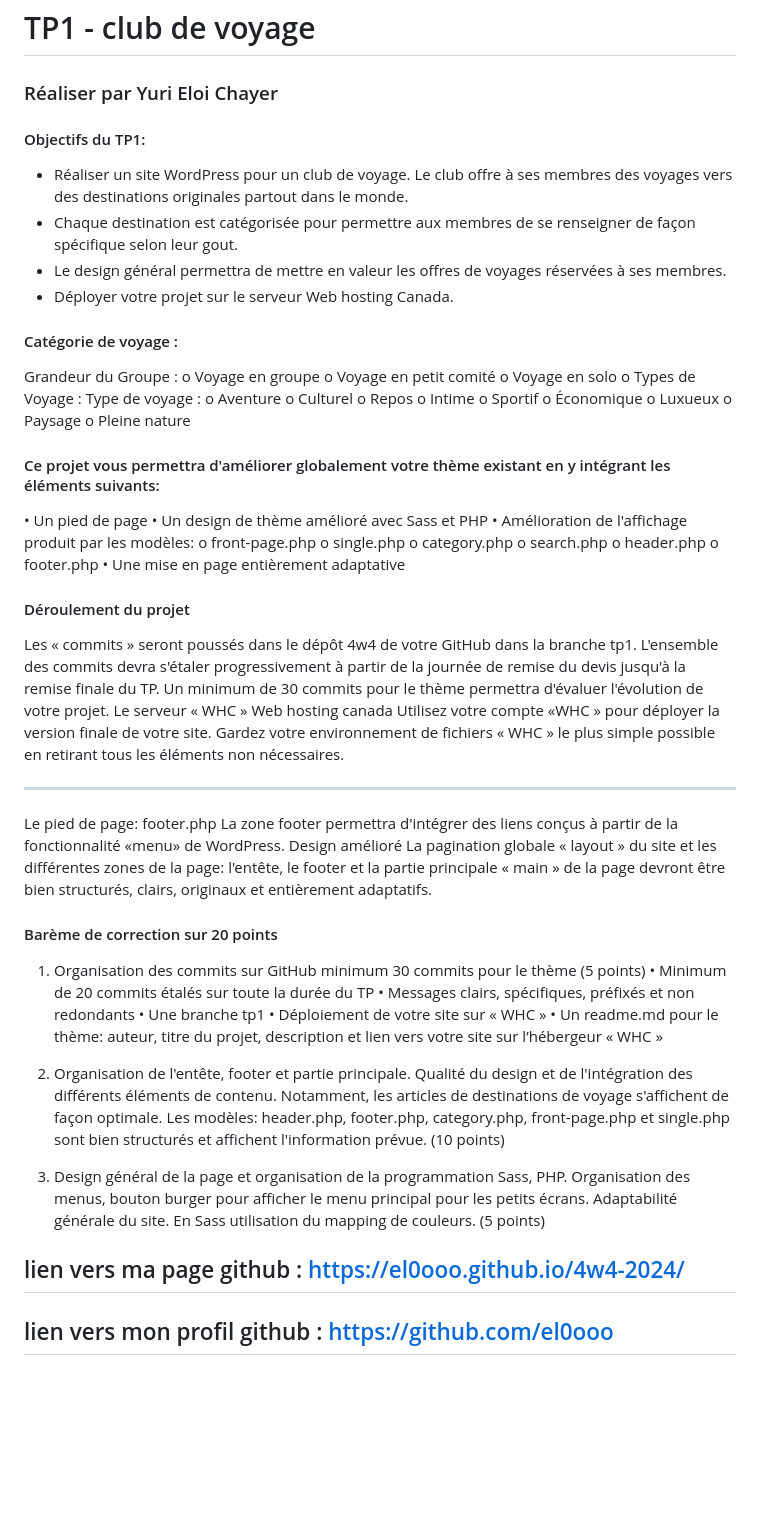
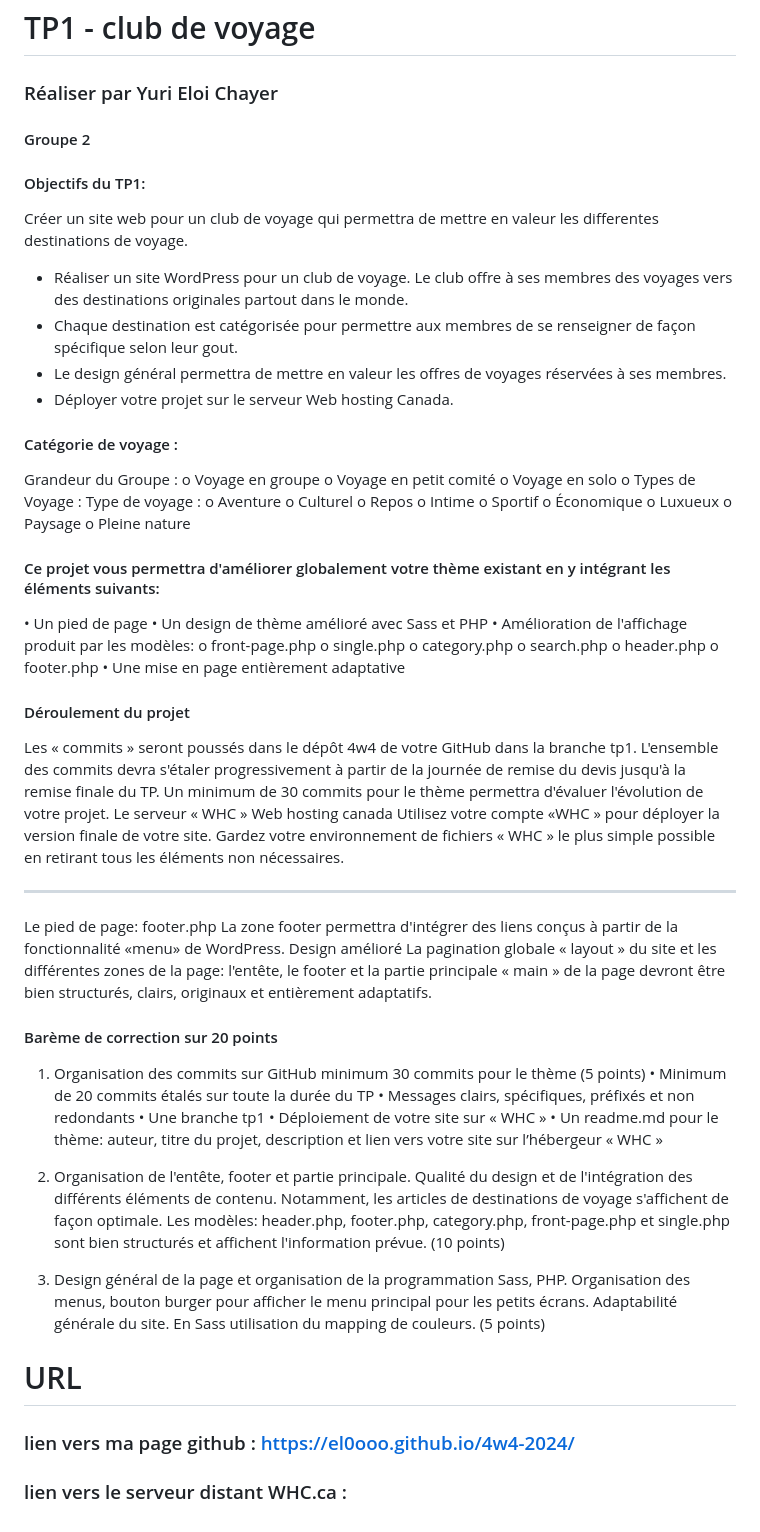
Before and after one commit to el0ooo/4w4-2024, a Markdown page: readme.md, the part around the change. Rendered like a GitHub page; blank space fills up the shorter version.

Commit message:
s6c2 - changement dans le README.md avec le prof

```diff
--- a/readme.md
+++ b/readme.md
@@ -1,13 +1,15 @@
 # TP1 - club de voyage #
 ### Réaliser par Yuri Eloi Chayer
+#### Groupe 2
 
-#### Objectifs du TP1: ####
+#### Objectifs du TP1:
+Créer un site web pour un club de voyage qui permettra de mettre en valeur les differentes destinations de voyage.
 -	Réaliser un site WordPress pour un club de voyage. Le club offre à ses membres des voyages vers des destinations originales partout dans le monde.
 -	Chaque destination est catégorisée pour permettre aux membres de se renseigner de façon spécifique selon leur gout.
 -	Le design général permettra de mettre en valeur les offres de voyages réservées à ses membres.
 -	Déployer votre projet sur le serveur Web hosting Canada.
 
-#### Catégorie de voyage : ####
+#### Catégorie de voyage :
 Grandeur du Groupe :
 o	Voyage en groupe
 o	Voyage en petit comité
@@ -24,7 +26,7 @@ o	Luxueux
 o	Paysage
 o	Pleine nature
 
-#### Ce projet vous permettra d'améliorer globalement votre thème existant en y intégrant les éléments suivants: ####
+#### Ce projet vous permettra d'améliorer globalement votre thème existant en y intégrant les éléments suivants:
 •	Un pied de page
 •	Un design de thème amélioré avec Sass et PHP
 •	Amélioration de l'affichage produit par les modèles:
@@ -36,7 +38,7 @@ o	header.php
 o	footer.php
 •	Une mise en page entièrement adaptative
 
-#### Déroulement du projet ####
+#### Déroulement du projet
 Les « commits » seront poussés dans le dépôt 4w4 de votre GitHub dans la branche tp1.
 L'ensemble des commits devra s'étaler progressivement à partir de la journée de remise du devis jusqu'à la remise finale du TP.
 Un minimum de 30 commits pour le thème permettra d'évaluer l'évolution de votre projet.
@@ -49,7 +51,7 @@ La zone footer permettra d'intégrer des liens conçus à partir de la fonctionn
 Design amélioré
 La pagination globale « layout » du site et les différentes zones de la page: l'entête, le footer et la partie principale « main » de la page devront être bien structurés, clairs, originaux et entièrement adaptatifs.
 
-#### Barème de correction sur 20 points ####
+#### Barème de correction sur 20 points
 1.	Organisation des commits sur GitHub minimum 30 commits pour le thème (5 points)
 •	Minimum de 20 commits étalés sur toute la durée du TP
 •	Messages clairs, spécifiques, préfixés et non redondants
@@ -61,5 +63,6 @@ La pagination globale « layout » du site et les différentes zones de la page:
 
 3.	Design général de la page et organisation de la programmation Sass, PHP. Organisation des menus, bouton burger pour afficher le menu principal pour les petits écrans. Adaptabilité générale du site. En Sass utilisation du mapping de couleurs. (5 points)
 
-## lien vers ma page github : https://el0ooo.github.io/4w4-2024/
-## lien vers mon profil github : https://github.com/el0ooo
+# URL
+### lien vers ma page github : https://el0ooo.github.io/4w4-2024/
+### lien vers le serveur distant WHC.ca :
```
